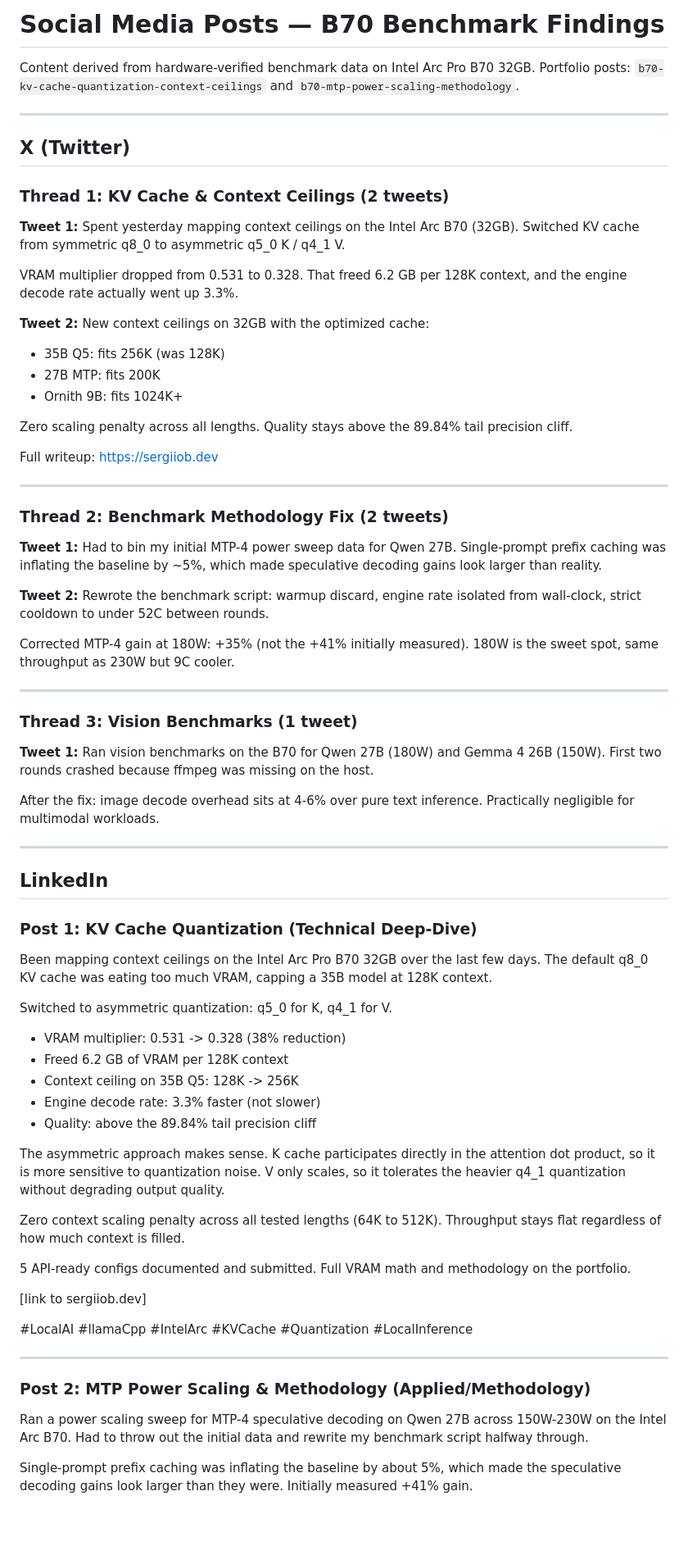
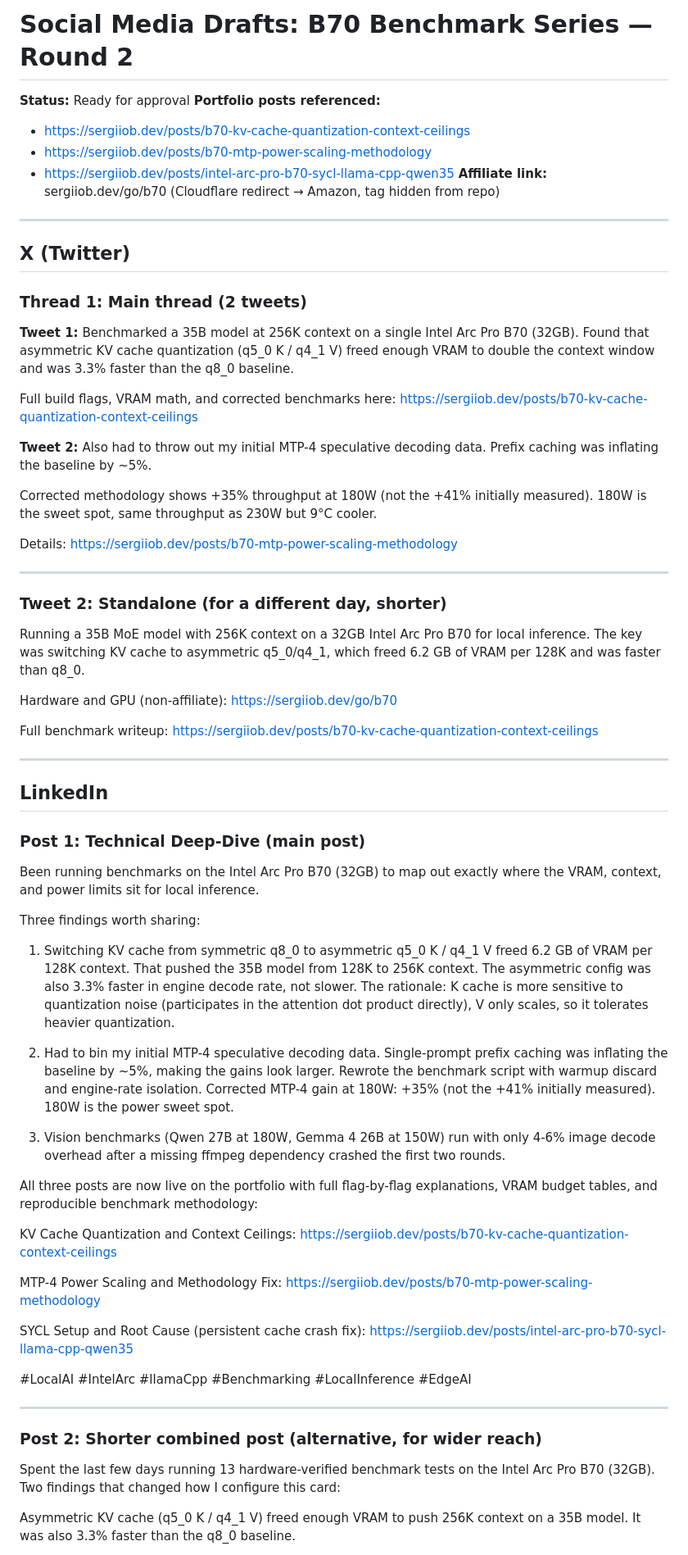
Before and after one commit to SergiioB/portfolio, a Markdown page: social-posts-b70-benchmarks.md, the part around one of its changes. Shown at 82% size. Rendered like a GitHub page; blank space fills up the shorter version.

Commit message:
social: round 2 B70 posts with affiliate redirect guidance and multi-post strategy

```diff
--- a/social-posts-b70-benchmarks.md
+++ b/social-posts-b70-benchmarks.md
@@ -1,82 +1,78 @@
-# Social Media Posts — B70 Benchmark Findings
+# Social Media Drafts: B70 Benchmark Series — Round 2
 
-Content derived from hardware-verified benchmark data on Intel Arc Pro B70 32GB.
-Portfolio posts: `b70-kv-cache-quantization-context-ceilings` and `b70-mtp-power-scaling-methodology`.
+**Status:** Ready for approval
+**Portfolio posts referenced:**
+
+- https://sergiiob.dev/posts/b70-kv-cache-quantization-context-ceilings
+- https://sergiiob.dev/posts/b70-mtp-power-scaling-methodology
+- https://sergiiob.dev/posts/intel-arc-pro-b70-sycl-llama-cpp-qwen35
+  **Affiliate link:** sergiiob.dev/go/b70 (Cloudflare redirect → Amazon, tag hidden from repo)
 
 ---
 
 ## X (Twitter)
 
-### Thread 1: KV Cache & Context Ceilings (2 tweets)
+### Thread 1: Main thread (2 tweets)
 
 **Tweet 1:**
-Spent yesterday mapping context ceilings on the Intel Arc B70 (32GB). Switched KV cache from symmetric q8_0 to asymmetric q5_0 K / q4_1 V.
+Benchmarked a 35B model at 256K context on a single Intel Arc Pro B70 (32GB). Found that asymmetric KV cache quantization (q5_0 K / q4_1 V) freed enough VRAM to double the context window and was 3.3% faster than the q8_0 baseline.
 
-VRAM multiplier dropped from 0.531 to 0.328. That freed 6.2 GB per 128K context, and the engine decode rate actually went up 3.3%.
+Full build flags, VRAM math, and corrected benchmarks here:
+https://sergiiob.dev/posts/b70-kv-cache-quantization-context-ceilings
 
 **Tweet 2:**
-New context ceilings on 32GB with the optimized cache:
+Also had to throw out my initial MTP-4 speculative decoding data. Prefix caching was inflating the baseline by ~5%.
 
-- 35B Q5: fits 256K (was 128K)
-- 27B MTP: fits 200K
-- Ornith 9B: fits 1024K+
+Corrected methodology shows +35% throughput at 180W (not the +41% initially measured). 180W is the sweet spot, same throughput as 230W but 9°C cooler.
 
-Zero scaling penalty across all lengths. Quality stays above the 89.84% tail precision cliff.
-
-Full writeup: https://sergiiob.dev
+Details: https://sergiiob.dev/posts/b70-mtp-power-scaling-methodology
 
 ---
 
-### Thread 2: Benchmark Methodology Fix (2 tweets)
+### Tweet 2: Standalone (for a different day, shorter)
 
-**Tweet 1:**
-Had to bin my initial MTP-4 power sweep data for Qwen 27B. Single-prompt prefix caching was inflating the baseline by ~5%, which made speculative decoding gains look larger than reality.
+Running a 35B MoE model with 256K context on a 32GB Intel Arc Pro B70 for local inference. The key was switching KV cache to asymmetric q5_0/q4_1, which freed 6.2 GB of VRAM per 128K and was faster than q8_0.
 
-**Tweet 2:**
-Rewrote the benchmark script: warmup discard, engine rate isolated from wall-clock, strict cooldown to under 52C between rounds.
+Hardware and GPU (non-affiliate):
+https://sergiiob.dev/go/b70
 
-Corrected MTP-4 gain at 180W: +35% (not the +41% initially measured). 180W is the sweet spot, same throughput as 230W but 9C cooler.
-
----
-
-### Thread 3: Vision Benchmarks (1 tweet)
-
-**Tweet 1:**
-Ran vision benchmarks on the B70 for Qwen 27B (180W) and Gemma 4 26B (150W). First two rounds crashed because ffmpeg was missing on the host.
-
-After the fix: image decode overhead sits at 4-6% over pure text inference. Practically negligible for multimodal workloads.
+Full benchmark writeup:
+https://sergiiob.dev/posts/b70-kv-cache-quantization-context-ceilings
 
 ---
 
 ## LinkedIn
 
-### Post 1: KV Cache Quantization (Technical Deep-Dive)
+### Post 1: Technical Deep-Dive (main post)
 
-Been mapping context ceilings on the Intel Arc Pro B70 32GB over the last few days. The default q8_0 KV cache was eating too much VRAM, capping a 35B model at 128K context.
+Been running benchmarks on the Intel Arc Pro B70 (32GB) to map out exactly where the VRAM, context, and power limits sit for local inference.
 
-Switched to asymmetric quantization: q5_0 for K, q4_1 for V.
+Three findings worth sharing:
 
-- VRAM multiplier: 0.531 -> 0.328 (38% reduction)
-- Freed 6.2 GB of VRAM per 128K context
-- Context ceiling on 35B Q5: 128K -> 256K
-- Engine decode rate: 3.3% faster (not slower)
-- Quality: above the 89.84% tail precision cliff
+1. Switching KV cache from symmetric q8_0 to asymmetric q5_0 K / q4_1 V freed 6.2 GB of VRAM per 128K context. That pushed the 35B model from 128K to 256K context. The asymmetric config was also 3.3% faster in engine decode rate, not slower. The rationale: K cache is more sensitive to quantization noise (participates in the attention dot product directly), V only scales, so it tolerates heavier quantization.
 
-The asymmetric approach makes sense. K cache participates directly in the attention dot product, so it is more sensitive to quantization noise. V only scales, so it tolerates the heavier q4_1 quantization without degrading output quality.
+2. Had to bin my initial MTP-4 speculative decoding data. Single-prompt prefix caching was inflating the baseline by ~5%, making the gains look larger. Rewrote the benchmark script with warmup discard and engine-rate isolation. Corrected MTP-4 gain at 180W: +35% (not the +41% initially measured). 180W is the power sweet spot.
 
-Zero context scaling penalty across all tested lengths (64K to 512K). Throughput stays flat regardless of how much context is filled.
+3. Vision benchmarks (Qwen 27B at 180W, Gemma 4 26B at 150W) run with only 4-6% image decode overhead after a missing ffmpeg dependency crashed the first two rounds.
 
-5 API-ready configs documented and submitted. Full VRAM math and methodology on the portfolio.
+All three posts are now live on the portfolio with full flag-by-flag explanations, VRAM budget tables, and reproducible benchmark methodology:
 
-[link to sergiiob.dev]
+KV Cache Quantization and Context Ceilings:
+https://sergiiob.dev/posts/b70-kv-cache-quantization-context-ceilings
 
-#LocalAI #llamaCpp #IntelArc #KVCache #Quantization #LocalInference
+MTP-4 Power Scaling and Methodology Fix:
+https://sergiiob.dev/posts/b70-mtp-power-scaling-methodology
+
+SYCL Setup and Root Cause (persistent cache crash fix):
+https://sergiiob.dev/posts/intel-arc-pro-b70-sycl-llama-cpp-qwen35
+
+#LocalAI #IntelArc #llamaCpp #Benchmarking #LocalInference #EdgeAI
 
 ---
 
-### Post 2: MTP Power Scaling & Methodology (Applied/Methodology)
+### Post 2: Shorter combined post (alternative, for wider reach)
 
-Ran a power scaling sweep for MTP-4 speculative decoding on Qwen 27B across 150W-230W on the Intel Arc B70. Had to throw out the initial data and rewrite my benchmark script halfway through.
+Spent the last few days running 13 hardware-verified benchmark tests on the Intel Arc Pro B70 (32GB). Two findings that changed how I configure this card:
 
-Single-prompt prefix caching was inflating the baseline by about 5%, which made the speculative decoding gains look larger than they were. Initially measured +41% gain.
+Asymmetric KV cache (q5_0 K / q4_1 V) freed enough VRAM to push 256K context on a 35B model. It was also 3.3% faster than the q8_0 baseline.
 
```
Also changed, not shown: other parts of social-posts-b70-benchmarks.md (+9 -20 lines).
